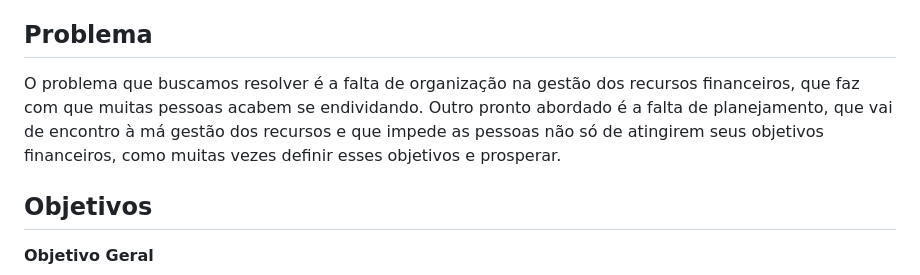
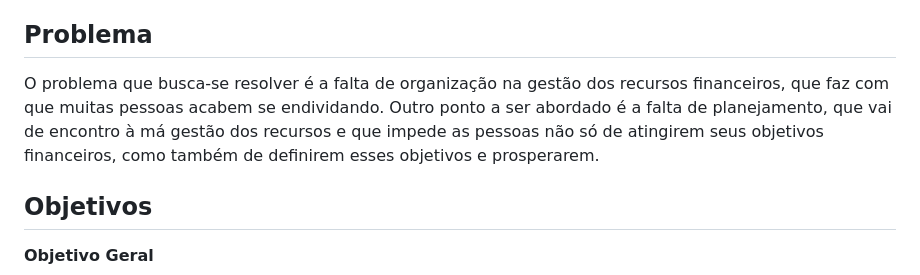
Before and after one commit to ICEI-PUC-Minas-PMV-SI/pmv-si-2023-1-e1-proj-web-t3-organizacao_financeira, a Markdown page: docs/context.md, the part around the change. Rendered like a GitHub page.

Commit message:
Correção do problema

```diff
--- a/docs/context.md
+++ b/docs/context.md
@@ -8,7 +8,7 @@ Sendo assim, o projeto tem como propósito a criação de uma aplicação em que
 
 ## Problema
 
-O problema que buscamos resolver é a falta de organização na gestão dos recursos financeiros, que faz com que muitas pessoas acabem se endividando. Outro pronto abordado é a falta de planejamento, que vai de encontro à má gestão dos recursos e que impede as pessoas não só de atingirem seus objetivos financeiros, como muitas vezes definir esses objetivos e prosperar.
+O problema que busca-se resolver é a falta de organização na gestão dos recursos financeiros, que faz com que muitas pessoas acabem se endividando. Outro ponto a ser abordado é a falta de planejamento, que vai de encontro à má gestão dos recursos e que impede as pessoas não só de atingirem seus objetivos financeiros, como também de definirem esses objetivos e prosperarem.
 
 ## Objetivos
 
```
